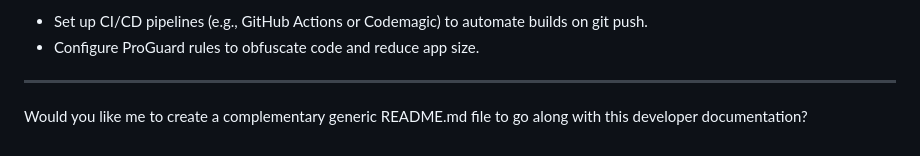
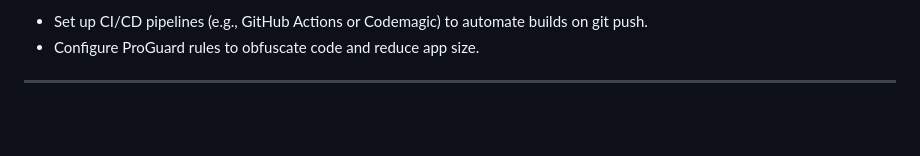
Before and after one commit to andareomondi/lawdesk, a Markdown page: documentation/documentaion.md, the part around the change. GitHub-like rendering; blank space fills up the shorter version.

Commit message:
Got the base of the documentation setup done

```diff
--- a/documentation/documentaion.md
+++ b/documentation/documentaion.md
@@ -413,5 +413,3 @@ flutter build appbundle --release
 * Configure ProGuard rules to obfuscate code and reduce app size.
 
 ---
-
-Would you like me to create a complementary generic README.md file to go along with this developer documentation?
```
